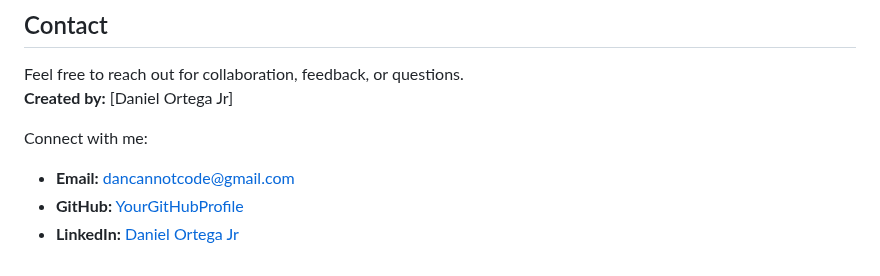
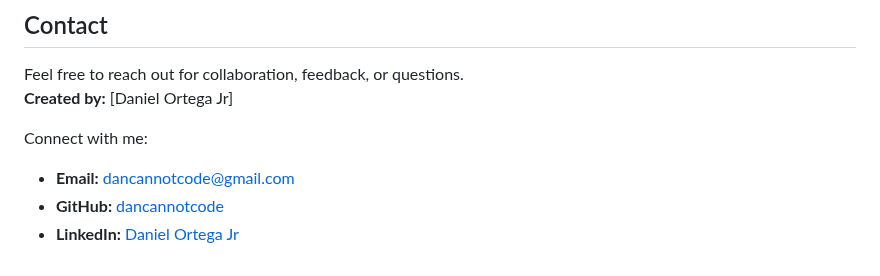
Before and after one commit to dancannotcode/ClickerGame, a Markdown page: README.md, the part around the change. GitHub-like rendering.

```diff
--- a/README.md
+++ b/README.md
@@ -162,5 +162,5 @@ Feel free to reach out for collaboration, feedback, or questions.
 
 Connect with me:
 * **Email:** [dancannotcode@gmail.com](mailto:dancannotcode@gmail.com)
-* **GitHub:** [YourGitHubProfile](https://github.com/dancannotcode)
+* **GitHub:** [dancannotcode](https://github.com/dancannotcode)
 * **LinkedIn:** [Daniel Ortega Jr](https://www.linkedin.com/in/daniel-ortega-jr-4b79b1336/)
```
